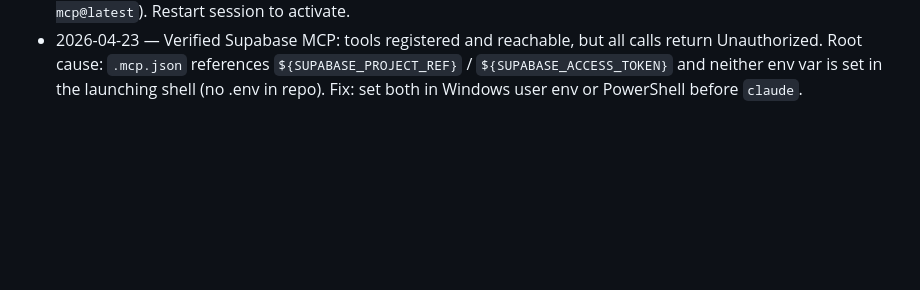
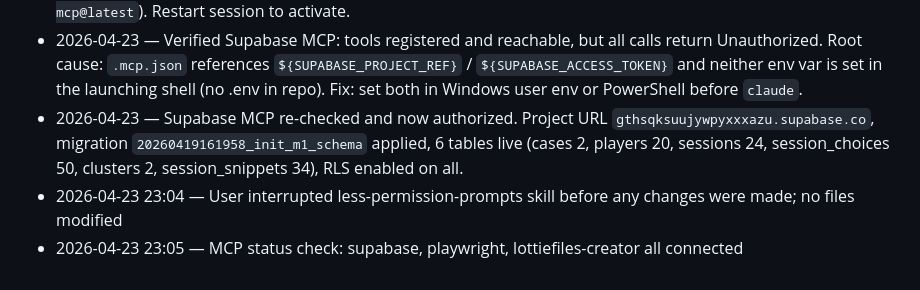
Before and after one commit to mailmeherepeople-eng/psychiatry-game, a Markdown page: changelog.md, the part around the change. Rendered like a GitHub page; blank space fills up the shorter version.

```diff
--- a/changelog.md
+++ b/changelog.md
@@ -40,3 +40,6 @@ Rule (see CLAUDE.md → Workflow → Changelog): every assistant response append
 - 2026-04-21 01:20 — End-of-day summary to Kuroi: nothing committed, Case 01 content unchanged, debug flag off by default, Priya's head grazes reception desk edge (flagged for per-scene tuning later), auto-append rule now live.
 - 2026-04-23 — Added `lottiefiles-creator` MCP server to `.mcp.json` (`cmd /c npx -y @lottiefiles/creator-mcp@latest`). Restart session to activate.
 - 2026-04-23 — Verified Supabase MCP: tools registered and reachable, but all calls return Unauthorized. Root cause: `.mcp.json` references `${SUPABASE_PROJECT_REF}` / `${SUPABASE_ACCESS_TOKEN}` and neither env var is set in the launching shell (no .env in repo). Fix: set both in Windows user env or PowerShell before `claude`.
+- 2026-04-23 — Supabase MCP re-checked and now authorized. Project URL `gthsqksuujywpyxxxazu.supabase.co`, migration `20260419161958_init_m1_schema` applied, 6 tables live (cases 2, players 20, sessions 24, session_choices 50, clusters 2, session_snippets 34), RLS enabled on all.
+- 2026-04-23 23:04 — User interrupted less-permission-prompts skill before any changes were made; no files modified
+- 2026-04-23 23:05 — MCP status check: supabase, playwright, lottiefiles-creator all connected
```
